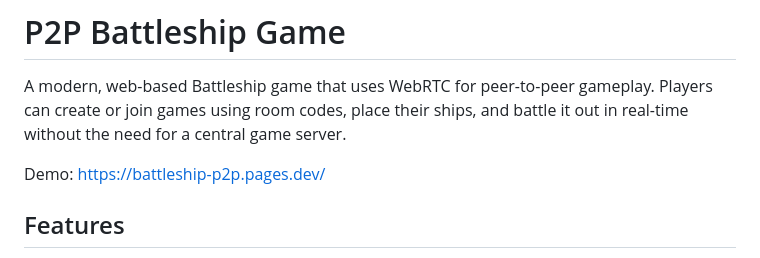
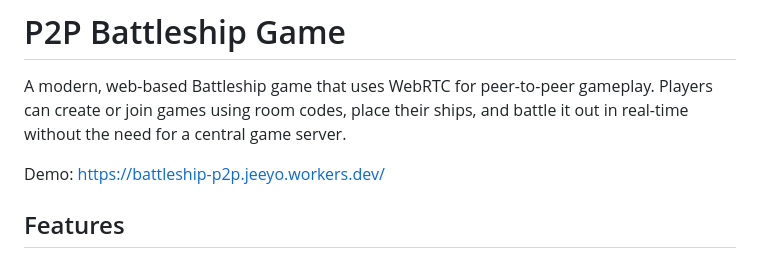
Before and after one commit to jeeyo/battleship-p2p, a Markdown page: README.md, the part around the change. GitHub-like rendering.

Commit message:
Change demo link in README
Updated demo link to new URL.

```diff
--- a/README.md
+++ b/README.md
@@ -2,7 +2,7 @@
 
 A modern, web-based Battleship game that uses WebRTC for peer-to-peer gameplay. Players can create or join games using room codes, place their ships, and battle it out in real-time without the need for a central game server.
 
-Demo: https://battleship-p2p.pages.dev/
+Demo: https://battleship-p2p.jeeyo.workers.dev/
 
 ## Features
 
```
